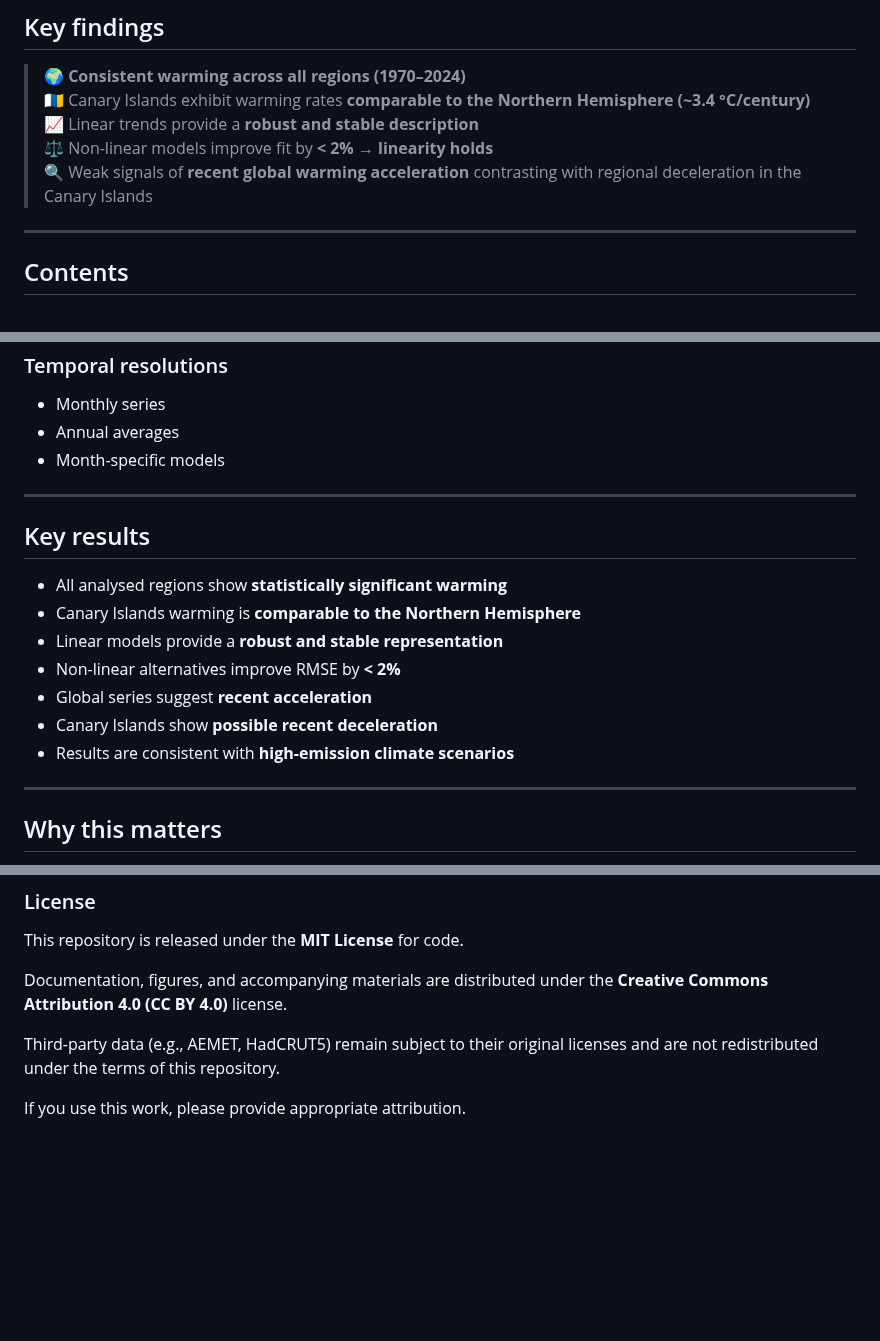
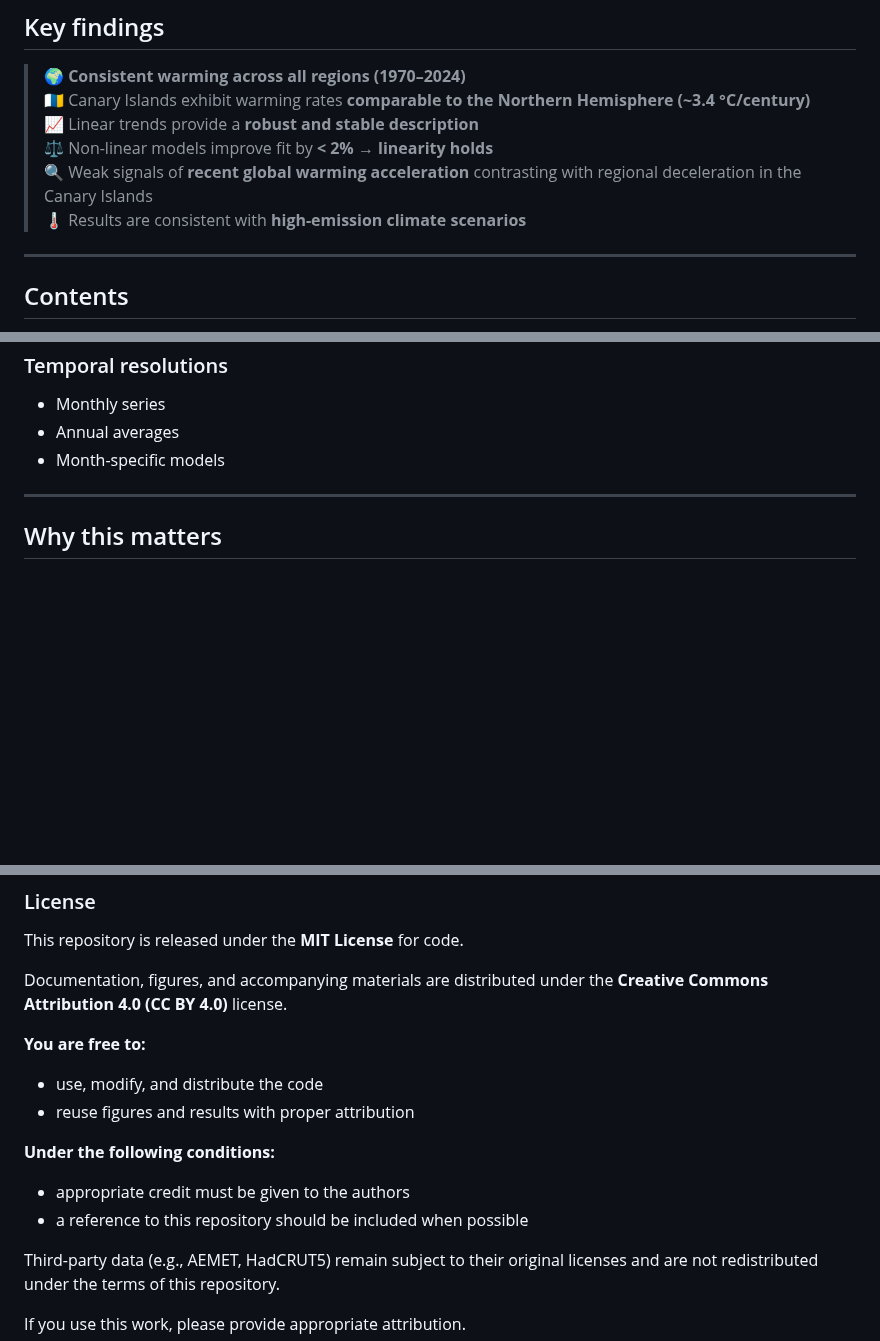
Before and after one commit to MariaAlonsoLeon/TemperatureAnomaly, a Markdown page: README.md, 3 parts joined by grey strips. Drawn GitHub-style; blank space fills up the shorter version.

```diff
--- a/README.md
+++ b/README.md
@@ -38,6 +38,7 @@
 > 📈 Linear trends provide a **robust and stable description**
 > ⚖️ Non-linear models improve fit by **< 2% → linearity holds**
 > 🔍 Weak signals of **recent global warming acceleration** contrasting with regional deceleration in the Canary Islands
+> 🌡️ Results are consistent with **high-emission climate scenarios**
 
 ---
 
@@ -136,18 +137,6 @@ All series are analysed consistently across multiple temporal resolutions.
 
 ---
 
-## Key results
-
-- All analysed regions show **statistically significant warming**
-- Canary Islands warming is **comparable to the Northern Hemisphere**
-- Linear models provide a **robust and stable representation**
-- Non-linear alternatives improve RMSE by **< 2%**
-- Global series suggest **recent acceleration**
-- Canary Islands show **possible recent deceleration**
-- Results are consistent with **high-emission climate scenarios**
-
----
-
 ## Why this matters
 
 Understanding whether regional warming follows global patterns is essential for interpreting climate change at local scales.
@@ -242,6 +231,14 @@ This repository is released under the **MIT License** for code.
 
 Documentation, figures, and accompanying materials are distributed under the **Creative Commons Attribution 4.0 (CC BY 4.0)** license.
 
+**You are free to:**
+- use, modify, and distribute the code
+- reuse figures and results with proper attribution
+
+**Under the following conditions:**
+- appropriate credit must be given to the authors
+- a reference to this repository should be included when possible
+
 Third-party data (e.g., AEMET, HadCRUT5) remain subject to their original licenses and are not redistributed under the terms of this repository.
 
 If you use this work, please provide appropriate attribution.
```
